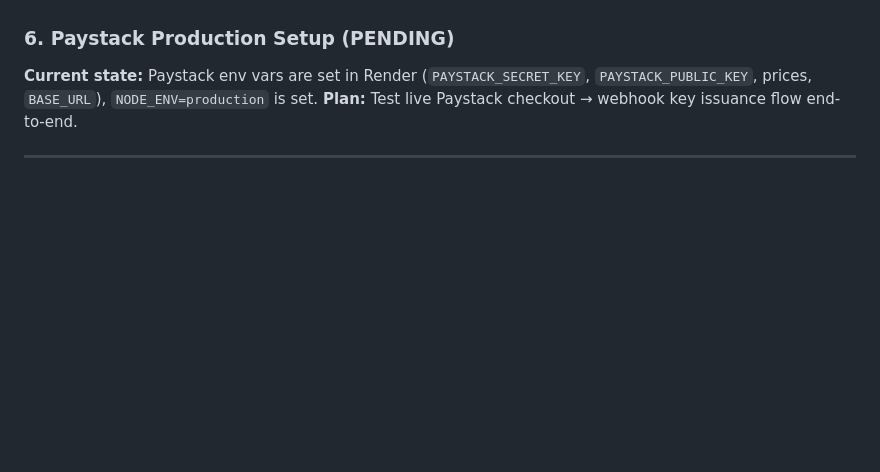
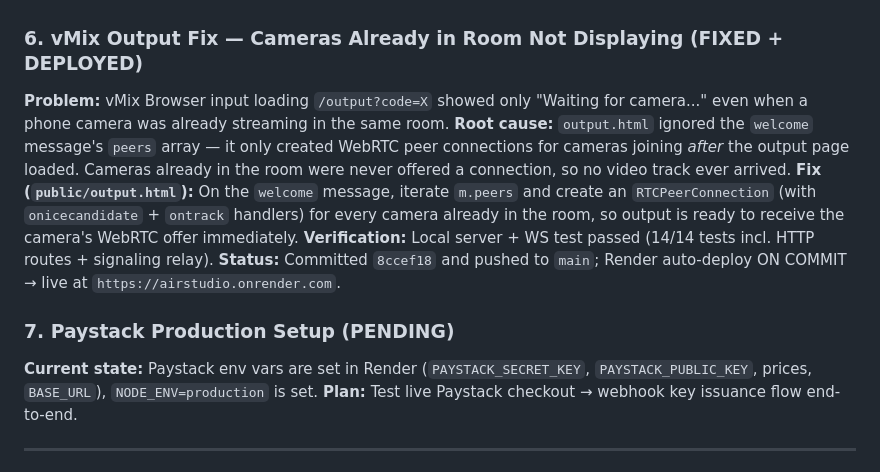
Before and after one commit to studiobrightdiamond282-dev/airstudio, a Markdown page: HANDOVER.md, the part around the change. Rendered like a GitHub page; blank space fills up the shorter version.

Commit message:
Update handover notes: document vMix output fix (deployed 8ccef18)

```diff
--- a/HANDOVER.md
+++ b/HANDOVER.md
@@ -85,7 +85,14 @@ AirStudio — Phone-as-4K-Studio-Webcam software. Node.js + WebRTC server with w
 - `camera.html`: Zoom level stored in `state.fx.ptz.scale` and synced via `sendState()`
 - **Effect:** Phone user can zoom with buttons or two-finger pinch gesture during livestreaming
 
-### 6. Paystack Production Setup (PENDING)
+### 6. vMix Output Fix — Cameras Already in Room Not Displaying (FIXED + DEPLOYED)
+**Problem:** vMix Browser input loading `/output?code=X` showed only "Waiting for camera..." even when a phone camera was already streaming in the same room.
+**Root cause:** `output.html` ignored the `welcome` message's `peers` array — it only created WebRTC peer connections for cameras joining *after* the output page loaded. Cameras already in the room were never offered a connection, so no video track ever arrived.
+**Fix (`public/output.html`):** On the `welcome` message, iterate `m.peers` and create an `RTCPeerConnection` (with `onicecandidate` + `ontrack` handlers) for every camera already in the room, so output is ready to receive the camera's WebRTC offer immediately.
+**Verification:** Local server + WS test passed (14/14 tests incl. HTTP routes + signaling relay).
+**Status:** Committed `8ccef18` and pushed to `main`; Render auto-deploy ON COMMIT → live at `https://airstudio.onrender.com`.
+
+### 7. Paystack Production Setup (PENDING)
 **Current state:** Paystack env vars are set in Render (`PAYSTACK_SECRET_KEY`, `PAYSTACK_PUBLIC_KEY`, prices, `BASE_URL`), `NODE_ENV=production` is set.
 **Plan:** Test live Paystack checkout → webhook key issuance flow end-to-end.
 
```
